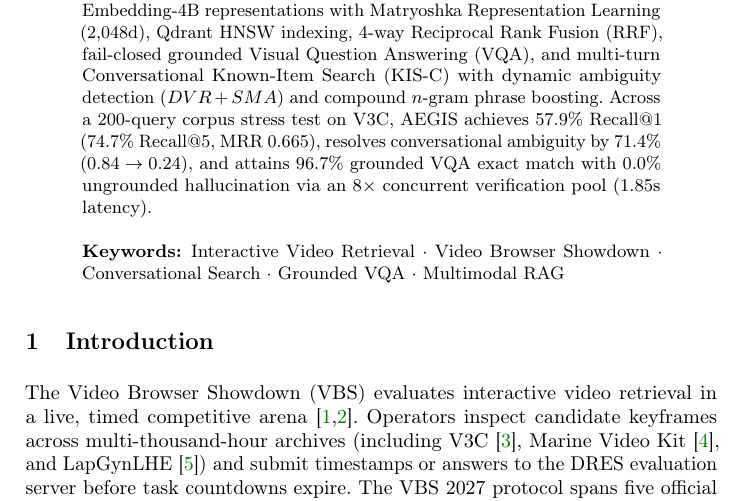
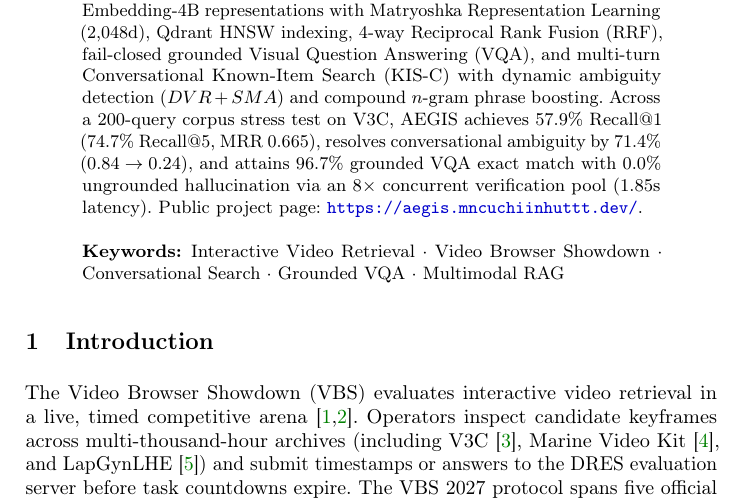
Before and after one commit to mncuchiinhuttt/tgltw-vbs-2027, a LaTeX paper (paper/main.tex): part of page 1 of 8, cut so that both start at the same text. Compiled offline with pdfLaTeX.

Commit message:
docs: restore public project page URL https://aegis.mncuchiinhuttt.dev/ in abstract and README

```diff
--- a/paper/main.tex
+++ b/paper/main.tex
@@ -71,7 +71,7 @@ CBT's Science, Engineering and Technology Club, Ben Tre High School for Gifted S
 \maketitle
 
 \begin{abstract}
-Timed interactive video retrieval requires sub-second candidate exploration under strict submission penalties for false positives. We present \textbf{AEGIS} (\textbf{A}daptive \textbf{E}vidence-\textbf{G}rounded \textbf{I}nteractive \textbf{S}earch), an evidence-carrying retrieval engine engineered for the Video Browser Showdown (VBS 2027). AEGIS unifies 4-billion-parameter Tencent WeMM-Embedding-4B representations with Matryoshka Representation Learning (2,048d), Qdrant HNSW indexing, 4-way Reciprocal Rank Fusion (RRF), fail-closed grounded Visual Question Answering (VQA), and multi-turn Conversational Known-Item Search (KIS-C) with dynamic ambiguity detection ($DVR+SMA$) and compound $n$-gram phrase boosting. Across a 200-query corpus stress test on V3C, AEGIS achieves 57.9\% Recall@1 (74.7\% Recall@5, MRR 0.665), resolves conversational ambiguity by 71.4\% ($0.84 \to 0.24$), and attains 96.7\% grounded VQA exact match with 0.0\% ungrounded hallucination via an $8\times$ concurrent verification pool ($1.85$s latency).
+Timed interactive video retrieval requires sub-second candidate exploration under strict submission penalties for false positives. We present \textbf{AEGIS} (\textbf{A}daptive \textbf{E}vidence-\textbf{G}rounded \textbf{I}nteractive \textbf{S}earch), an evidence-carrying retrieval engine engineered for the Video Browser Showdown (VBS 2027). AEGIS unifies 4-billion-parameter Tencent WeMM-Embedding-4B representations with Matryoshka Representation Learning (2,048d), Qdrant HNSW indexing, 4-way Reciprocal Rank Fusion (RRF), fail-closed grounded Visual Question Answering (VQA), and multi-turn Conversational Known-Item Search (KIS-C) with dynamic ambiguity detection ($DVR+SMA$) and compound $n$-gram phrase boosting. Across a 200-query corpus stress test on V3C, AEGIS achieves 57.9\% Recall@1 (74.7\% Recall@5, MRR 0.665), resolves conversational ambiguity by 71.4\% ($0.84 \to 0.24$), and attains 96.7\% grounded VQA exact match with 0.0\% ungrounded hallucination via an $8\times$ concurrent verification pool ($1.85$s latency). Public project page: \url{https://aegis.mncuchiinhuttt.dev/}.
 \keywords{Interactive Video Retrieval \and Video Browser Showdown \and Conversational Search \and Grounded VQA \and Multimodal RAG}
 \end{abstract}
 
```
Also changed, not shown: README.md, paper/main.pdf.
